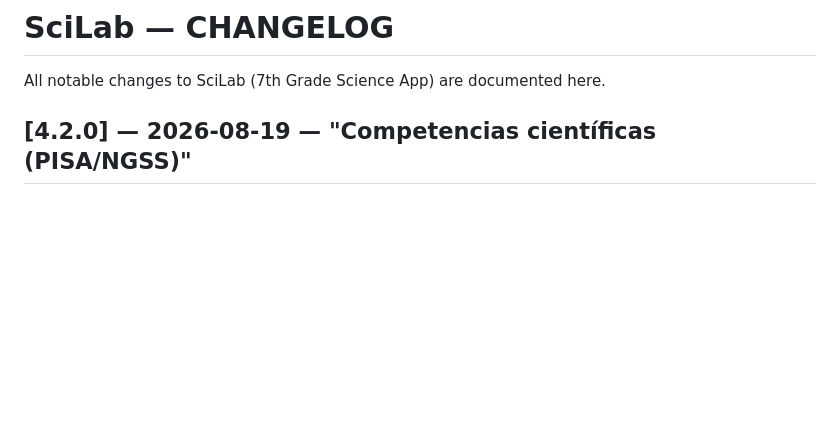
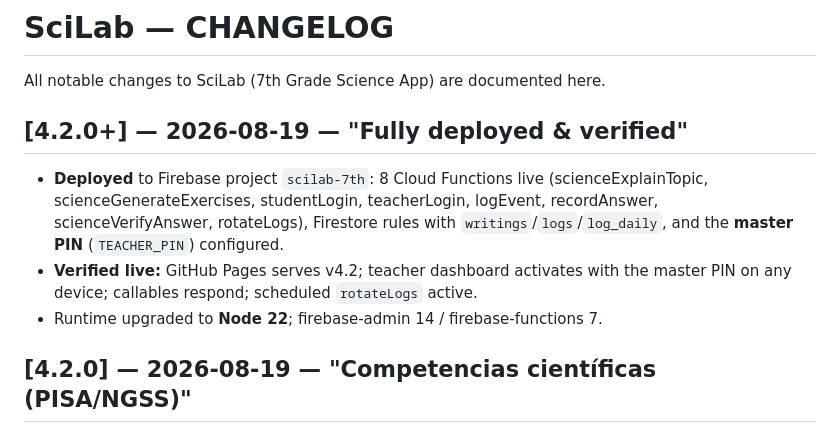
Before and after one commit to bg-english/ScienceLab_7th, a Markdown page: CHANGELOG.md, the part around the change. Drawn GitHub-style; blank space fills up the shorter version.

Commit message:
Docs: mark v4.2 fully deployed and verified (PIN set, functions live)

```diff
--- a/CHANGELOG.md
+++ b/CHANGELOG.md
@@ -1,6 +1,16 @@
 # SciLab — CHANGELOG
 
 All notable changes to SciLab (7th Grade Science App) are documented here.
+
+## [4.2.0+] — 2026-08-19 — "Fully deployed & verified"
+
+- **Deployed** to Firebase project `scilab-7th`: 8 Cloud Functions live
+  (scienceExplainTopic, scienceGenerateExercises, studentLogin, teacherLogin,
+  logEvent, recordAnswer, scienceVerifyAnswer, rotateLogs), Firestore rules with
+  `writings`/`logs`/`log_daily`, and the **master PIN** (`TEACHER_PIN`) configured.
+- **Verified live:** GitHub Pages serves v4.2; teacher dashboard activates with
+  the master PIN on any device; callables respond; scheduled `rotateLogs` active.
+- Runtime upgraded to **Node 22**; firebase-admin 14 / firebase-functions 7.
 
 ## [4.2.0] — 2026-08-19 — "Competencias científicas (PISA/NGSS)"
 
```
